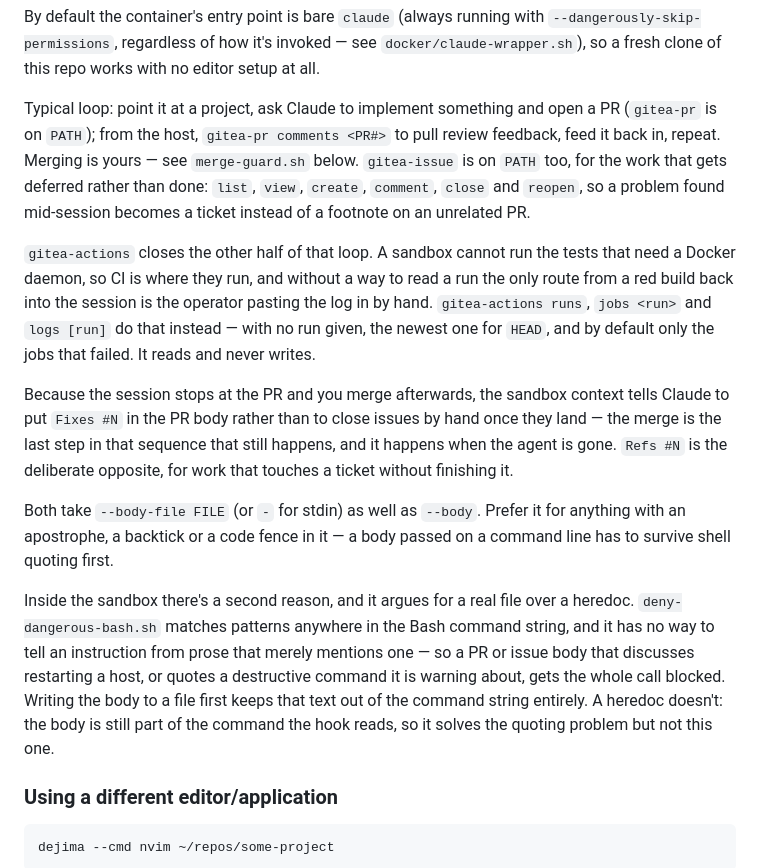
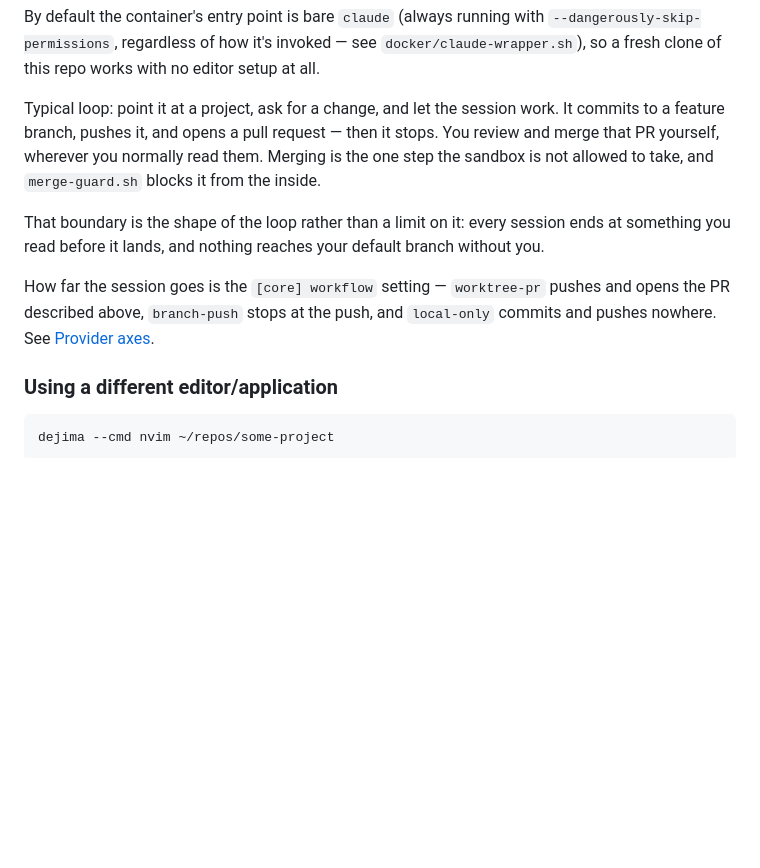
Before and after one commit to dejima-org/dejima, a Markdown page: README.md, the part around the change. GitHub-like rendering; blank space fills up the shorter version.

Commit message:
docs: make Usage about using dejima, not about the CLIs the session uses
The section had grown into agent instructions: which gitea-* subcommands
exist, why --body-file beats a heredoc, how deny-dangerous-bash.sh reads a
command string, when to write Fixes #N. None of that is something a person
running dejima does or needs - the agent gets it from the session briefing,
which is where it already lives.

What is left is the loop a human is actually in: point it at a project, ask
for a change, review and merge the PR it opens. Plus the one thing that
governs how far a session goes, which is the workflow setting.

```diff
--- a/README.md
+++ b/README.md
@@ -418,39 +418,20 @@ By default the container's entry point is bare `claude` (always running with
 `docker/claude-wrapper.sh`), so a fresh clone of this repo works with no
 editor setup at all.
 
-Typical loop: point it at a project, ask Claude to implement something and
-open a PR (`gitea-pr` is on `PATH`); from the host, `gitea-pr comments <PR#>`
-to pull review feedback, feed it back in, repeat. Merging is yours — see
-`merge-guard.sh` below. `gitea-issue` is on `PATH` too, for the work
-that gets deferred rather than done: `list`, `view`, `create`, `comment`,
-`close` and `reopen`, so a problem found mid-session becomes a ticket instead
-of a footnote on an unrelated PR.
+Typical loop: point it at a project, ask for a change, and let the session
+work. It commits to a feature branch, pushes it, and opens a pull request —
+then it stops. You review and merge that PR yourself, wherever you normally
+read them. Merging is the one step the sandbox is not allowed to take, and
+`merge-guard.sh` blocks it from the inside.
 
-`gitea-actions` closes the other half of that loop. A sandbox cannot run the
-tests that need a Docker daemon, so CI is where they run, and without a way
-to read a run the only route from a red build back into the session is the
-operator pasting the log in by hand. `gitea-actions runs`, `jobs <run>` and
-`logs [run]` do that instead — with no run given, the newest one for `HEAD`,
-and by default only the jobs that failed. It reads and never writes.
+That boundary is the shape of the loop rather than a limit on it: every
+session ends at something you read before it lands, and nothing reaches your
+default branch without you.
 
-Because the session stops at the PR and you merge afterwards, the sandbox
-context tells Claude to put `Fixes #N` in the PR body rather than to close
-issues by hand once they land — the merge is the last step in that sequence
-that still happens, and it happens when the agent is gone. `Refs #N` is the
-deliberate opposite, for work that touches a ticket without finishing it.
-
-Both take `--body-file FILE` (or `-` for stdin) as well as `--body`. Prefer it
-for anything with an apostrophe, a backtick or a code fence in it — a body
-passed on a command line has to survive shell quoting first.
-
-Inside the sandbox there's a second reason, and it argues for a real file over
-a heredoc. `deny-dangerous-bash.sh` matches patterns anywhere in the Bash
-command string, and it has no way to tell an instruction from prose that
-merely mentions one — so a PR or issue body that discusses restarting a host,
-or quotes a destructive command it is warning about, gets the whole call
-blocked. Writing the body to a file first keeps that text out of the command
-string entirely. A heredoc doesn't: the body is still part of the command the
-hook reads, so it solves the quoting problem but not this one.
+How far the session goes is the `[core] workflow` setting — `worktree-pr`
+pushes and opens the PR described above, `branch-push` stops at the push, and
+`local-only` commits and pushes nowhere. See
+[Provider axes](#provider-axes-forge-workflow-harness).
 
 ### Using a different editor/application
 
```
